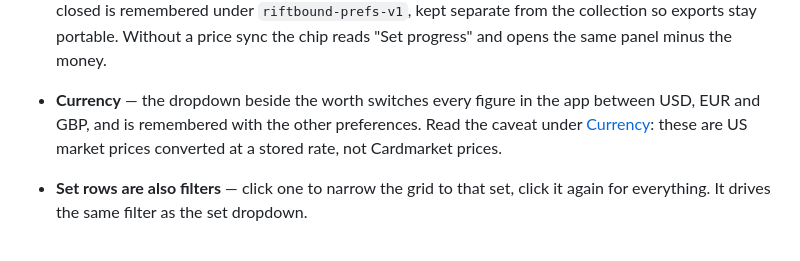
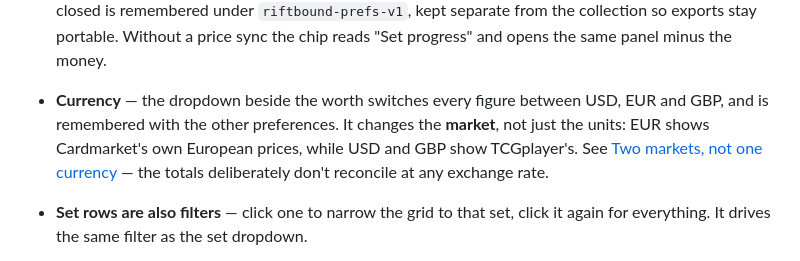
Before and after one commit to MichaelPlakiotis/riftbound-collection, a Markdown page: README.md, the part around the change. GitHub-like rendering.

Commit message:
Correct the currency note that predates real Cardmarket prices
Co-Authored-By: Claude Opus 5 <noreply@anthropic.com>

```diff
--- a/README.md
+++ b/README.md
@@ -42,10 +42,12 @@ No server, no build step, no install — opening `index.html` locally works too.
   shelf. Open or closed is remembered under `riftbound-prefs-v1`, kept separate
   from the collection so exports stay portable. Without a price sync the chip
   reads "Set progress" and opens the same panel minus the money.
-- **Currency** — the dropdown beside the worth switches every figure in the app
-  between USD, EUR and GBP, and is remembered with the other preferences. Read
-  the caveat under [Currency](#currency): these are US market prices converted at
-  a stored rate, not Cardmarket prices.
+- **Currency** — the dropdown beside the worth switches every figure between USD,
+  EUR and GBP, and is remembered with the other preferences. It changes the
+  **market**, not just the units: EUR shows Cardmarket's own European prices,
+  while USD and GBP show TCGplayer's. See
+  [Two markets, not one currency](#two-markets-not-one-currency) — the totals
+  deliberately don't reconcile at any exchange rate.
 - **Set rows are also filters** — click one to narrow the grid to that set, click
   it again for everything. It drives the same filter as the set dropdown.
 - **On narrow screens** (≤760px) everything except the brand and the search box
```
